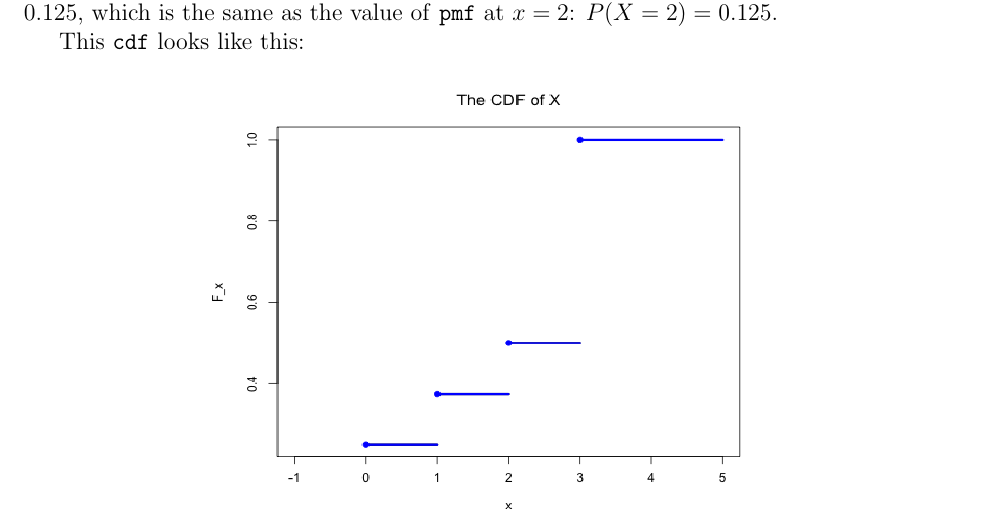
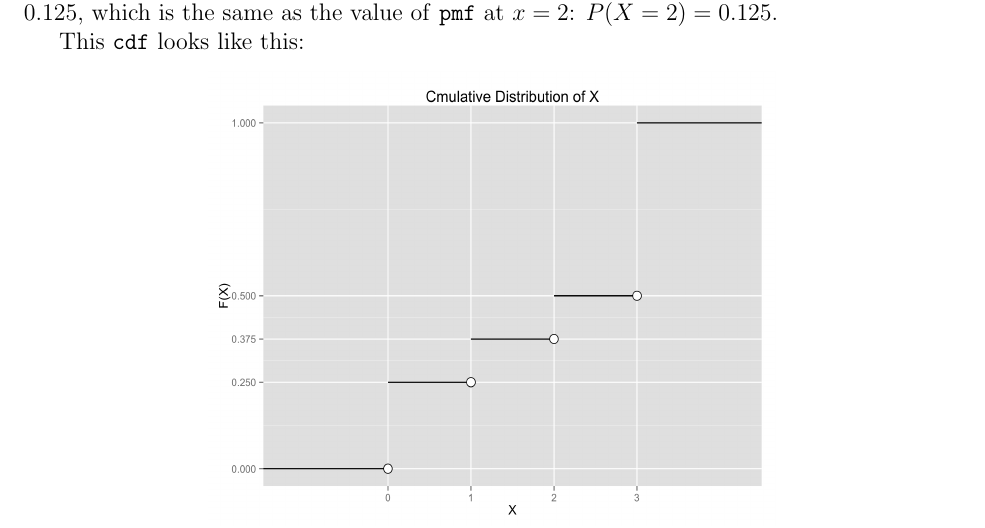
Before and after one commit to david-dobor/8003, a LaTeX document (week2/hwk2solutions.tex): part of page 1 of 3, cut so that both start at the same text. Compiled offline with pdfLaTeX.

Commit message:
add figures for quest1

```diff
--- a/week2/hwk2solutions.tex
+++ b/week2/hwk2solutions.tex
@@ -66,7 +66,8 @@ Suppose that $X$ is a discrete random variable with $P (X= 0) = 0.25, \\P (X = 1
  This \texttt{cdf} looks like this:
 
  \begin{center}
- \includegraphics[width=10cm, height=8cm]{hw2q1_cdf}
+\includegraphics[width=10cm, height=8cm]{cdf_plot}
+
 \end{center}
 
 
```
Also changed, not shown: week2/cdf_plot.jpeg (added), week2/cdf_plot.png (added), week2/cdf_plot_econ.png (added), week2/cdf_plot_gdocs.png (added), week2/cdf_plot_igray.png (added), week2/cdf_plot_solarized.png (added), week2/cdf_plot_wsj.png (added), week2/hw2q1_cdf.png (deleted), week2/hwk2solutions.pdf, 3 other files.
